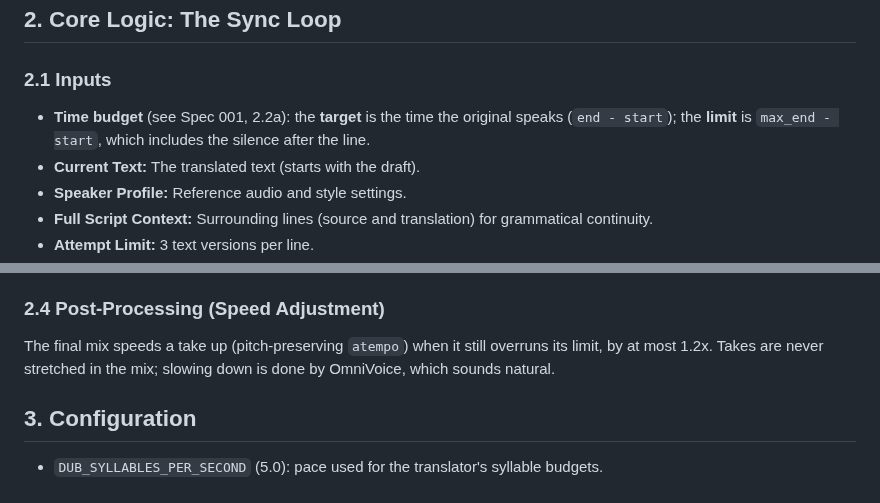
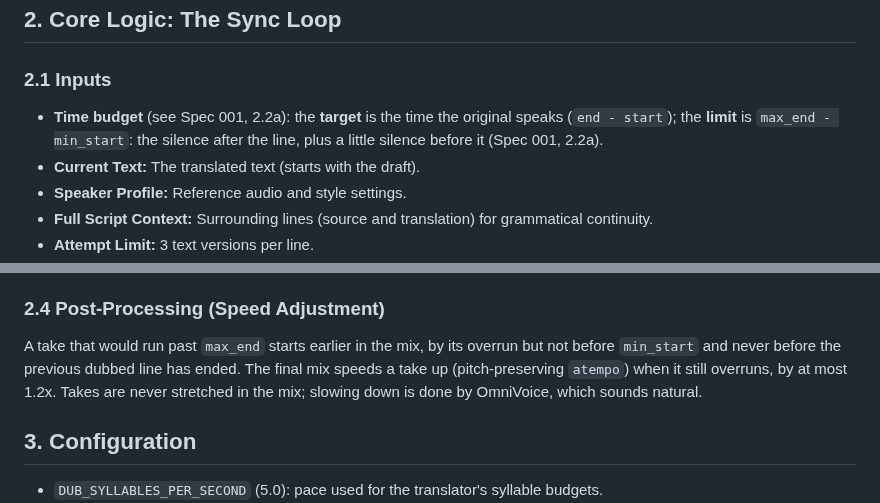
Before and after one commit to neutrinus/dubarr, a Markdown page: specification/specs/002_synchronization_engine.md, 2 parts joined by grey strips. GitHub-like rendering.

```diff
--- a/specification/specs/002_synchronization_engine.md
+++ b/specification/specs/002_synchronization_engine.md
@@ -12,7 +12,7 @@ Priorities, in order: (1) nothing of the content is lost, (2) the line is intell
 
 ### 2.1 Inputs
 -   **Time budget** (see Spec 001, 2.2a): the **target** is the time the original speaks (`end - start`); the **limit**
-    is `max_end - start`, which includes the silence after the line.
+    is `max_end - min_start`: the silence after the line, plus a little silence before it (Spec 001, 2.2a).
 -   **Current Text:** The translated text (starts with the draft).
 -   **Speaker Profile:** Reference audio and style settings.
 -   **Full Script Context:** Surrounding lines (source and translation) for grammatical continuity.
@@ -58,7 +58,9 @@ Priorities, in order: (1) nothing of the content is lost, (2) the line is intell
 A retry after a swallowed take skips the references already tried for that line.
 
 ### 2.4 Post-Processing (Speed Adjustment)
-The final mix speeds a take up (pitch-preserving `atempo`) when it still overruns its limit, by at most 1.2x. Takes are
+A take that would run past `max_end` starts earlier in the mix, by its overrun but not before `min_start` and never
+before the previous dubbed line has ended. The final mix speeds a take up (pitch-preserving `atempo`) when it still
+overruns, by at most 1.2x. Takes are
 never stretched in the mix; slowing down is done by OmniVoice, which sounds natural.
 
 ## 3. Configuration
```
Also changed, not shown: AGENTS.md (+1 -1 lines), specification/specs/001_video_processing_pipeline.md (+5 -3 lines).
